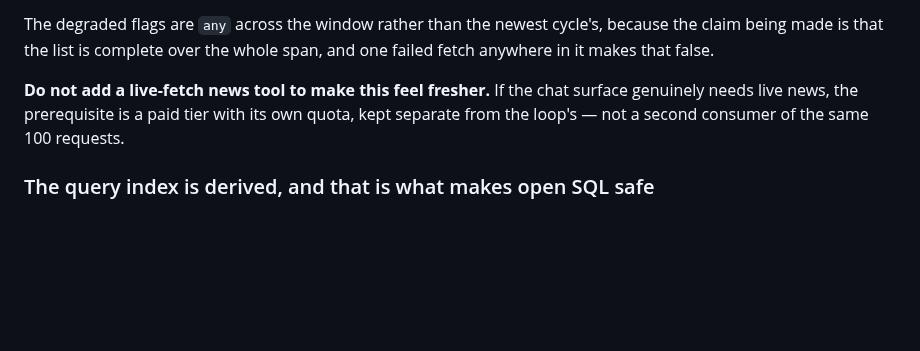
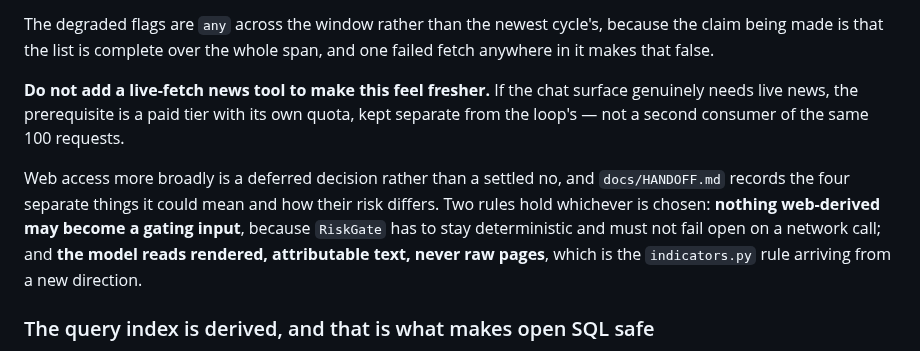
Before and after one commit to electrumnz/Electrum_Investments, a Markdown page: CLAUDE.md, the part around the change. Drawn GitHub-style; blank space fills up the shorter version.

```diff
--- a/CLAUDE.md
+++ b/CLAUDE.md
@@ -606,6 +606,14 @@ surface genuinely needs live news, the prerequisite is a paid tier with its own
 quota, kept separate from the loop's — not a second consumer of the same 100
 requests.
 
+Web access more broadly is a deferred decision rather than a settled no, and
+`docs/HANDOFF.md` records the four separate things it could mean and how their
+risk differs. Two rules hold whichever is chosen: **nothing web-derived may
+become a gating input**, because `RiskGate` has to stay deterministic and must
+not fail open on a network call; and **the model reads rendered, attributable
+text, never raw pages**, which is the `indicators.py` rule arriving from a new
+direction.
+
 ### The query index is derived, and that is what makes open SQL safe
 
 `news_history.py` answers "what has it seen lately" by scanning dated files.
```
Also changed, not shown: docs/HANDOFF.md (+44 -0 lines).
